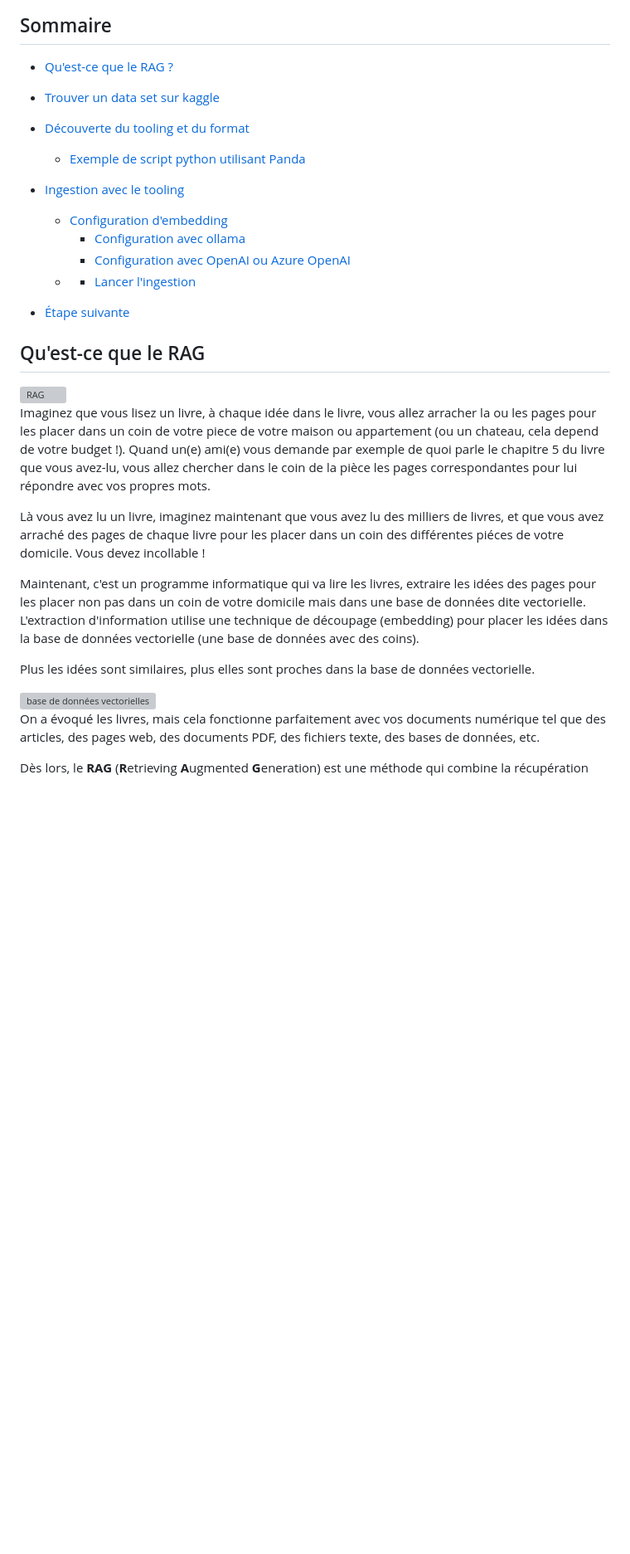
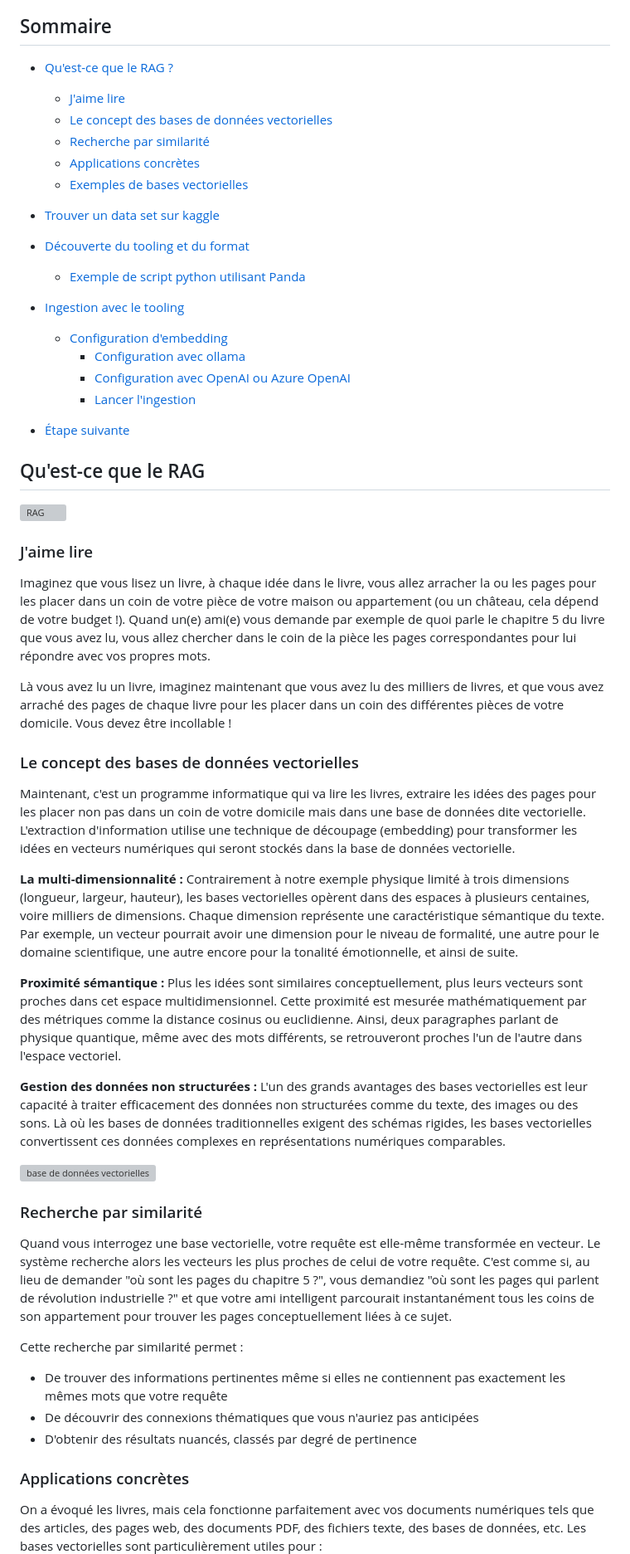
Before and after one commit to pi-2r/devoxxfr2025-tock-studio-IA-Gen, a Markdown page: step_4.md, the part around the change printed below. Shown: that part at 83% size. GitHub-like rendering; blank space fills up the shorter version; grey boxes are pictures that could not be loaded.

Commit message:
update: enhance content and structure in step_4.md and step_7.md

```diff
--- a/step_4.md
+++ b/step_4.md
@@ -15,6 +15,11 @@
 ## Sommaire
 
 - [Qu'est-ce que le RAG ?](#quest-ce-que-le-rag)
+  - [J'aime lire](#jaime-lire)
+  - [Le concept des bases de données vectorielles](#le-concept-des-bases-de-données-vectorielles)
+  - [Recherche par similarité](#recherche-par-similarité)
+  - [Applications concrètes](#applications-concrètes)
+  - [Exemples de bases vectorielles](#exemples-de-bases-vectorielles)
 
 
 - [Trouver un data set sur kaggle](#trouver-un-data-set-sur-kaggle)
@@ -26,7 +31,7 @@
   - [Configuration d'embedding](#configuration-d-embedding)
     - [Configuration avec ollama](#configuration-avec-ollama)
     - [Configuration avec OpenAI ou Azure OpenAI](#configuration-avec-openai-ou-azure-openai)
-  - - [Lancer l'ingestion](#lancer-lingestion)
+    - [Lancer l'ingestion](#lancer-lingestion)
 
 
 - [Étape suivante](#étape-suivante)
@@ -34,24 +39,54 @@
 ## Qu'est-ce que le RAG
 <img src="img/rag.png" alt="RAG">
 
-Imaginez que vous lisez un livre, à chaque idée dans le livre, vous allez arracher la ou les pages pour les placer
-dans un coin de votre piece de votre maison ou appartement (ou un chateau, cela depend de votre budget !).
-Quand un(e) ami(e) vous demande par exemple de quoi parle le chapitre 5 du livre que vous avez-lu, vous allez chercher
-dans le coin de la pièce les pages correspondantes pour lui répondre avec vos propres mots.
+### J'aime lire
+Imaginez que vous lisez un livre, à chaque idée dans le livre, vous allez arracher la ou les pages pour les placer dans
+un coin de votre pièce de votre maison ou appartement (ou un château, cela dépend de votre budget !). Quand un(e) ami(e)
+vous demande par exemple de quoi parle le chapitre 5 du livre que vous avez lu, vous allez chercher dans le coin de la
+pièce les pages correspondantes pour lui répondre avec vos propres mots.
 
-Là vous avez lu un livre, imaginez maintenant que vous avez lu des milliers de livres, et que vous avez arraché des
-pages de chaque livre pour les placer dans un coin des différentes piéces de votre domicile. Vous devez incollable !
+Là vous avez lu un livre, imaginez maintenant que vous avez lu des milliers de livres, et que vous avez arraché des pages
+de chaque livre pour les placer dans un coin des différentes pièces de votre domicile. Vous devez être incollable !
+
+### Le concept des bases de données vectorielles
 
 Maintenant, c'est un programme informatique qui va lire les livres, extraire les idées des pages pour les placer non pas
-dans un coin de votre domicile mais dans une base de données dite vectorielle.
-L'extraction d'information utilise une technique de découpage (embedding) pour placer les idées dans la base de
-données vectorielle (une base de données avec des coins).
+dans un coin de votre domicile mais dans une base de données dite vectorielle. L'extraction d'information utilise une
+technique de découpage (embedding) pour transformer les idées en vecteurs numériques qui seront stockés dans la base de
+données vectorielle.
 
-Plus les idées sont similaires, plus elles sont proches dans la base de données vectorielle.
+**La multi-dimensionnalité :** Contrairement à notre exemple physique limité à trois dimensions (longueur, largeur, hauteur),
+les bases vectorielles opèrent dans des espaces à plusieurs centaines, voire milliers de dimensions. Chaque dimension
+représente une caractéristique sémantique du texte. Par exemple, un vecteur pourrait avoir une dimension pour le niveau
+de formalité, une autre pour le domaine scientifique, une autre encore pour la tonalité émotionnelle, et ainsi de suite.
+
+**Proximité sémantique :** Plus les idées sont similaires conceptuellement, plus leurs vecteurs sont proches dans cet espace
+multidimensionnel. Cette proximité est mesurée mathématiquement par des métriques comme la distance cosinus ou euclidienne.
+Ainsi, deux paragraphes parlant de physique quantique, même avec des mots différents, se retrouveront proches l'un de
+l'autre dans l'espace vectoriel.
+
+**Gestion des données non structurées :** L'un des grands avantages des bases vectorielles est leur capacité à traiter
+efficacement des données non structurées comme du texte, des images ou des sons. Là où les bases de données traditionnelles
+exigent des schémas rigides, les bases vectorielles convertissent ces données complexes en représentations numériques comparables.
 
 <img src="img/vector_database.png" alt="base de données vectorielles">
 
-On a évoqué les livres, mais cela fonctionne parfaitement avec vos documents numérique tel que des articles, des pages
-web, des documents PDF, des fichiers texte, des bases de données, etc.
+### Recherche par similarité
 
-Dès lors, le **RAG** (**R**etrieving **A**ugmented **G**eneration) est une méthode qui combine la récupération
+Quand vous interrogez une base vectorielle, votre requête est elle-même transformée en vecteur. Le système recherche
+alors les vecteurs les plus proches de celui de votre requête. C'est comme si, au lieu de demander "où sont
+les pages du chapitre 5 ?", vous demandiez "où sont les pages qui parlent de révolution industrielle ?" et que votre
+ami intelligent parcourait instantanément tous les coins de son appartement pour trouver les pages conceptuellement liées
+à ce sujet.
+
+Cette recherche par similarité permet :
+- De trouver des informations pertinentes même si elles ne contiennent pas exactement les mêmes mots que votre requête
+- De découvrir des connexions thématiques que vous n'auriez pas anticipées
+- D'obtenir des résultats nuancés, classés par degré de pertinence
+
+### Applications concrètes
+
+On a évoqué les livres, mais cela fonctionne parfaitement avec vos documents numériques tels que des articles,
+des pages web, des documents PDF, des fichiers texte, des bases de données, etc. Les bases vectorielles sont
+particulièrement utiles pour :
+
```
Also changed, not shown: other parts of step_4.md (+31 -1 lines), step_7.md (+1 -1 lines).
